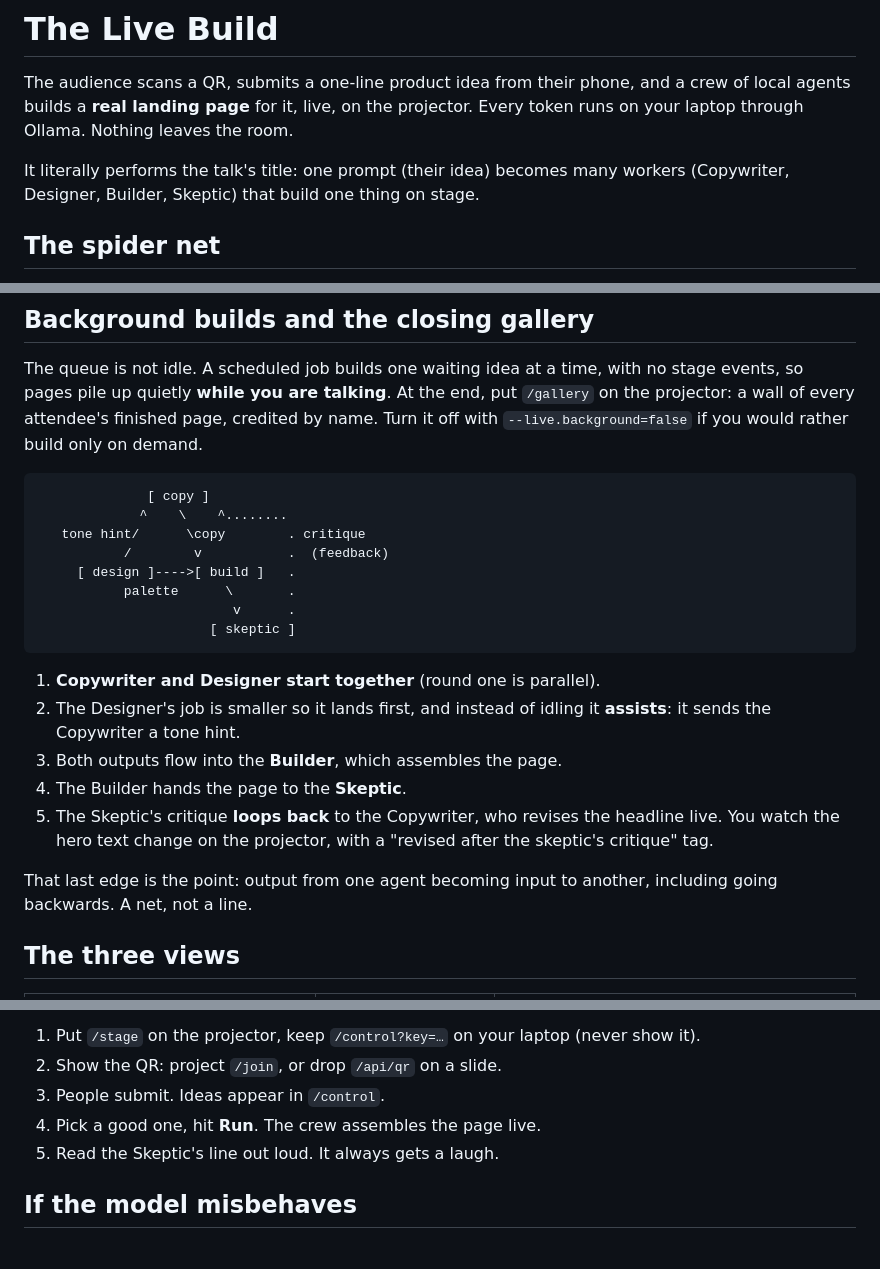
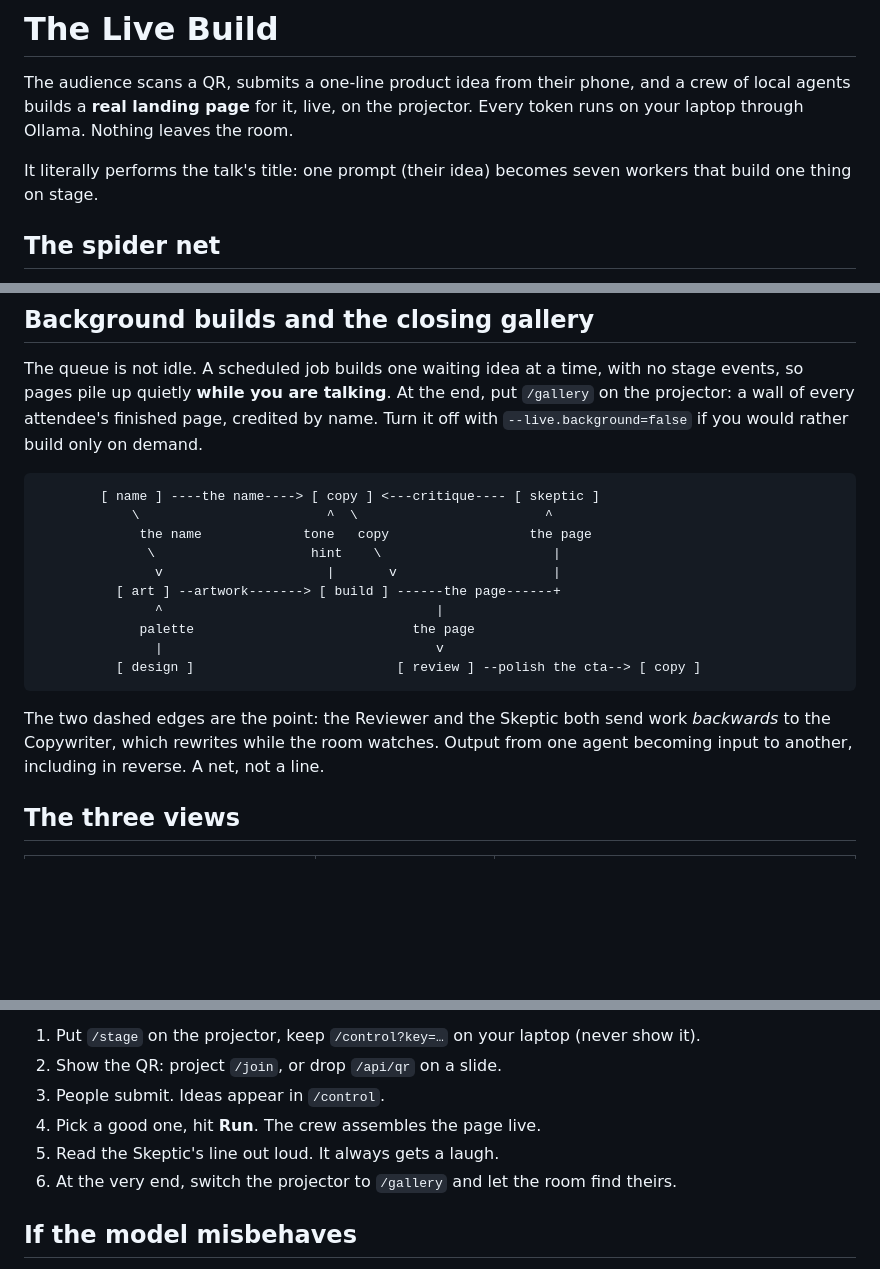
Before and after one commit to Nevvyboi/OnePromptManyWorkers, a Markdown page: live-build/README.md, 3 parts joined by grey strips. Drawn GitHub-style; blank space fills up the shorter version.

Commit message:
Fix the stale four-agent diagram in the live-build README

````diff
--- a/live-build/README.md
+++ b/live-build/README.md
@@ -4,8 +4,8 @@ The audience scans a QR, submits a one-line product idea from their phone, and a
 crew of local agents builds a **real landing page** for it, live, on the
 projector. Every token runs on your laptop through Ollama. Nothing leaves the room.
 
-It literally performs the talk's title: one prompt (their idea) becomes many
-workers (Copywriter, Designer, Builder, Skeptic) that build one thing on stage.
+It literally performs the talk's title: one prompt (their idea) becomes seven
+workers that build one thing on stage.
 
 ## The spider net
 
@@ -34,27 +34,21 @@ name. Turn it off with `--live.background=false` if you would rather build only
 demand.
 
 ```
-              [ copy ]
-             ^    \    ^........
-   tone hint/      \copy        . critique
-           /        v           .  (feedback)
-     [ design ]---->[ build ]   .
-           palette      \       .
-                         v      .
-                      [ skeptic ]
+        [ name ] ----the name----> [ copy ] <---critique---- [ skeptic ]
+            \                        ^  \                        ^
+             the name             tone   copy                  the page
+              \                    hint    \                      |
+               v                     |       v                    |
+          [ art ] --artwork-------> [ build ] ------the page------+
+               ^                                   |
+             palette                            the page
+               |                                   v
+          [ design ]                          [ review ] --polish the cta--> [ copy ]
 ```
 
-1. **Copywriter and Designer start together** (round one is parallel).
-2. The Designer's job is smaller so it lands first, and instead of idling it
-   **assists**: it sends the Copywriter a tone hint.
-3. Both outputs flow into the **Builder**, which assembles the page.
-4. The Builder hands the page to the **Skeptic**.
-5. The Skeptic's critique **loops back** to the Copywriter, who revises the
-   headline live. You watch the hero text change on the projector, with a
-   "revised after the skeptic's critique" tag.
-
-That last edge is the point: output from one agent becoming input to another,
-including going backwards. A net, not a line.
+The two dashed edges are the point: the Reviewer and the Skeptic both send work
+*backwards* to the Copywriter, which rewrites while the room watches. Output from
+one agent becoming input to another, including in reverse. A net, not a line.
 
 ## The three views
 
@@ -102,6 +96,7 @@ mvn spring-boot:run
 3. People submit. Ideas appear in `/control`.
 4. Pick a good one, hit **Run**. The crew assembles the page live.
 5. Read the Skeptic's line out loud. It always gets a laugh.
+6. At the very end, switch the projector to `/gallery` and let the room find theirs.
 
 ## If the model misbehaves
 
````
